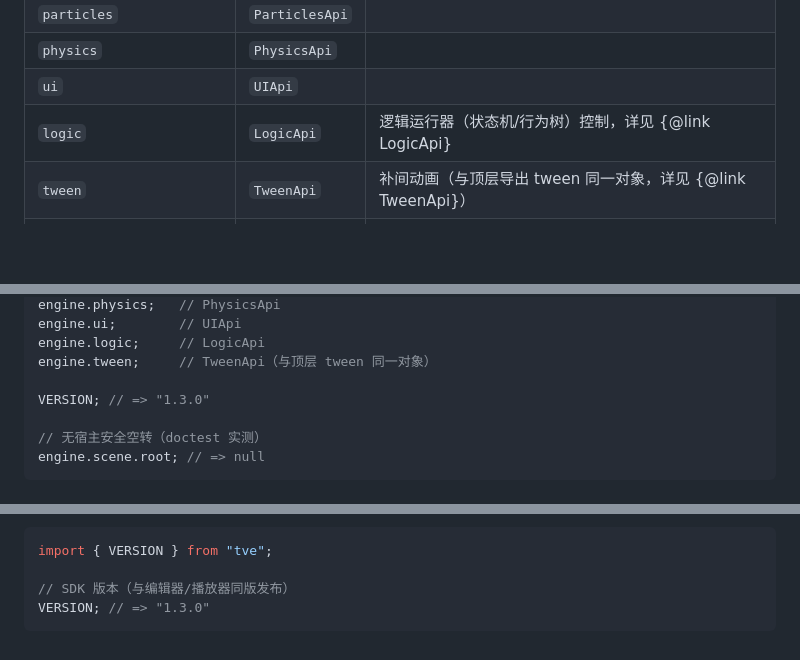
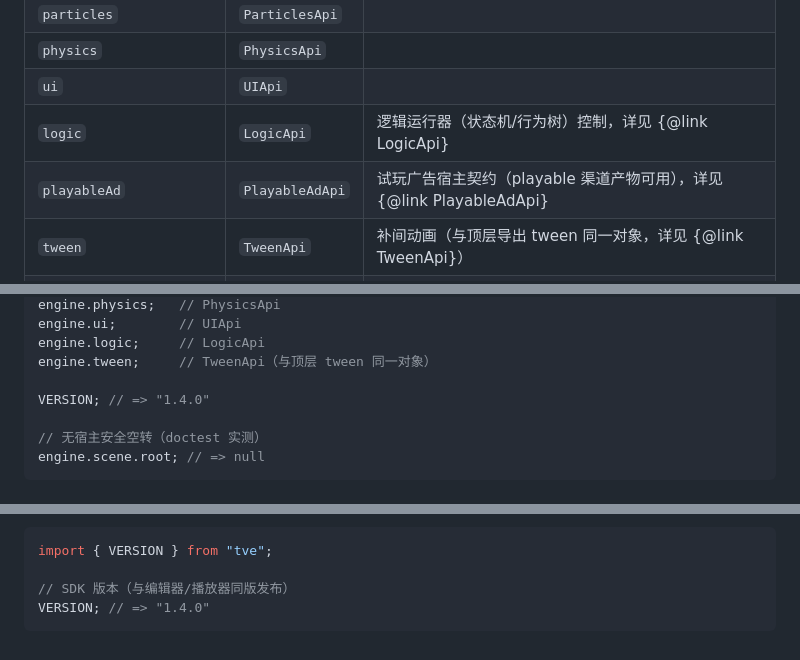
Before and after one commit to YeLanQ/tvehub-docs, a Markdown page: sdk/api.md, 3 parts joined by grey strips. GitHub-like rendering; blank space fills up the shorter version.

````diff
--- a/sdk/api.md
+++ b/sdk/api.md
@@ -4326,6 +4369,7 @@ engine.time.frame;          // => 0
 | `physics` | `PhysicsApi` |  |
 | `ui` | `UIApi` |  |
 | `logic` | `LogicApi` | 逻辑运行器（状态机/行为树）控制，详见 {@link LogicApi} |
+| `playableAd` | `PlayableAdApi` | 试玩广告宿主契约（playable 渠道产物可用），详见 {@link PlayableAdApi} |
 | `tween` | `TweenApi` | 补间动画（与顶层导出 tween 同一对象，详见 {@link TweenApi}） |
 | `log(...args: unknown[])` | `void` | 输出到编辑器控制台（预览）/ 浏览器控制台（发布产物） |
 | `warn(...args: unknown[])` | `void` |  |
@@ -4356,7 +4400,7 @@ engine.ui;        // UIApi
 engine.logic;     // LogicApi
 engine.tween;     // TweenApi（与顶层 tween 同一对象）
 
-VERSION; // => "1.3.0"
+VERSION; // => "1.4.0"
 
 // 无宿主安全空转（doctest 实测）
 engine.scene.root; // => null
@@ -4433,5 +4477,5 @@ SDK 版本（与编辑器/播放器同版发布）
 import { VERSION } from "tve";
 
 // SDK 版本（与编辑器/播放器同版发布）
-VERSION; // => "1.3.0"
-```
+VERSION; // => "1.4.0"
+```
````
Also changed, not shown: other parts of sdk/api.md (+43 -0 lines), sdk/overview.md (+1 -1 lines).
